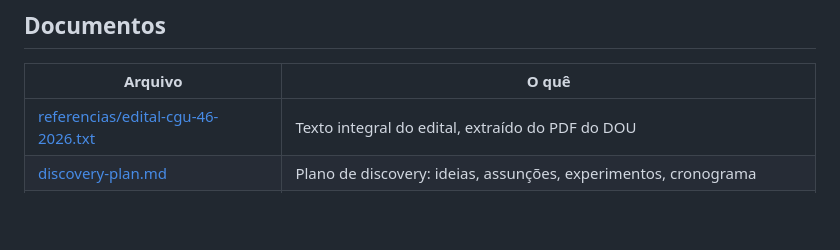
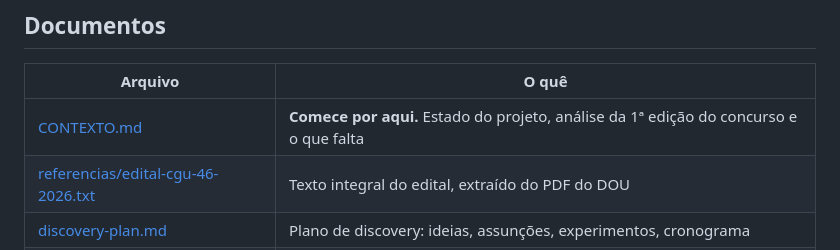
Before and after one commit to jorgel-mendes/folha-pagamento-municipios, a Markdown page: README.md, the part around the change. Drawn GitHub-style; blank space fills up the shorter version.

```diff
--- a/README.md
+++ b/README.md
@@ -14,6 +14,7 @@ Inscrição no **2º Concurso de Reúso de Dados Abertos da CGU** (Edital CGU n
 
 | Arquivo | O quê |
 |---|---|
+| [CONTEXTO.md](CONTEXTO.md) | **Comece por aqui.** Estado do projeto, análise da 1ª edição do concurso e o que falta |
 | [referencias/edital-cgu-46-2026.txt](referencias/edital-cgu-46-2026.txt) | Texto integral do edital, extraído do PDF do DOU |
 | [discovery-plan.md](discovery-plan.md) | Plano de discovery: ideias, assunções, experimentos, cronograma |
 | [e1-resultados.md](e1-resultados.md) | Resultados do spike de dados — o que existe, o que não existe, o que quebra |
```
Also changed, not shown: CONTEXTO.md (added, +222 -0 lines).
